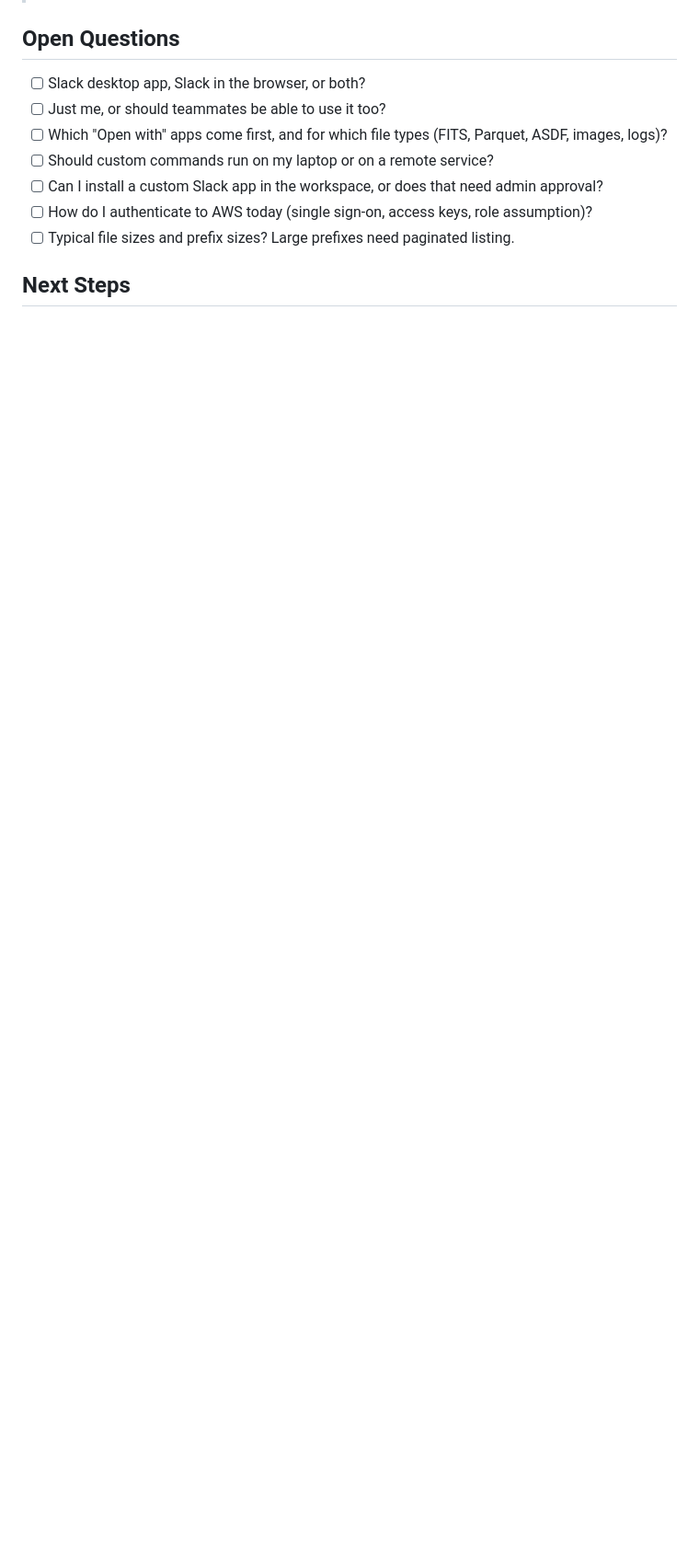
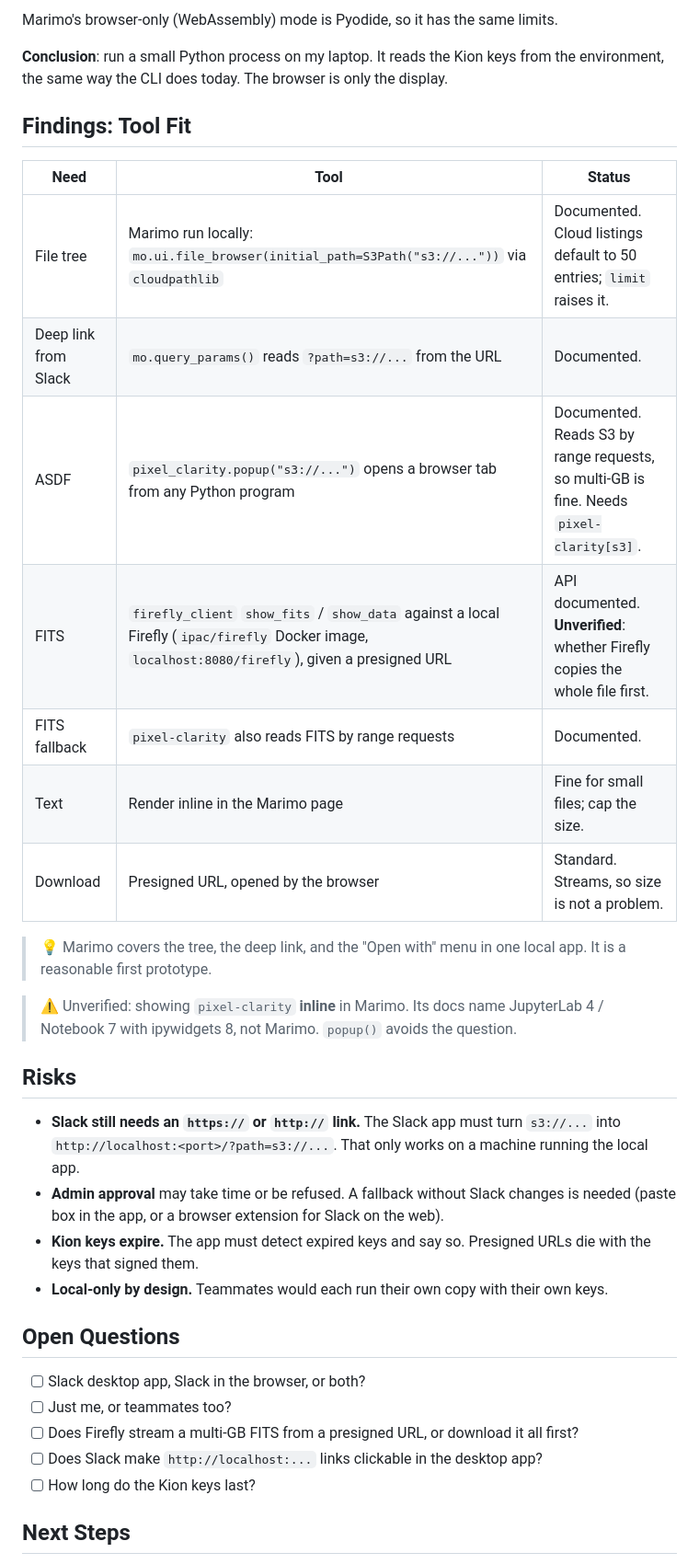
Before and after one commit to ejoliet/playground, a Markdown page: s3-slack-browser/problem.md, the part around one of its changes. Shown at 92% size. GitHub-like rendering; blank space fills up the shorter version.

Commit message:
Record answers and open-with findings in problem statement
Co-Authored-By: Claude Fable 5.2 <noreply@anthropic.com>
Claude-Session: https://claude.ai/code/session_014VR8Cw1tu8zScKAKeqk9mh

```diff
--- a/s3-slack-browser/problem.md
+++ b/s3-slack-browser/problem.md
@@ -59,12 +81,37 @@ Yes, this is possible. It splits into three independent parts.
+Marimo's browser-only (WebAssembly) mode is Pyodide, so it has the same limits.
+
+**Conclusion**: run a small Python process on my laptop. It reads the Kion keys from the environment, the same way the CLI does today. The browser is only the display.
+
+## Findings: Tool Fit
+
+| Need | Tool | Status |
+|------|------|--------|
+| File tree | Marimo run locally: `mo.ui.file_browser(initial_path=S3Path("s3://..."))` via `cloudpathlib` | Documented. Cloud listings default to 50 entries; `limit` raises it. |
+| Deep link from Slack | `mo.query_params()` reads `?path=s3://...` from the URL | Documented. |
+| ASDF | `pixel_clarity.popup("s3://...")` opens a browser tab from any Python program | Documented. Reads S3 by range requests, so multi-GB is fine. Needs `pixel-clarity[s3]`. |
+| FITS | `firefly_client` `show_fits` / `show_data` against a local Firefly (`ipac/firefly` Docker image, `localhost:8080/firefly`), given a presigned URL | API documented. **Unverified**: whether Firefly copies the whole file first. |
+| FITS fallback | `pixel-clarity` also reads FITS by range requests | Documented. |
+| Text | Render inline in the Marimo page | Fine for small files; cap the size. |
+| Download | Presigned URL, opened by the browser | Standard. Streams, so size is not a problem. |
+
+> 💡 Marimo covers the tree, the deep link, and the "Open with" menu in one local app. It is a reasonable first prototype.
+
+> ⚠️ Unverified: showing `pixel-clarity` **inline** in Marimo. Its docs name JupyterLab 4 / Notebook 7 with ipywidgets 8, not Marimo. `popup()` avoids the question.
+
+## Risks
+
+- **Slack still needs an `https://` or `http://` link.** The Slack app must turn `s3://...` into `http://localhost:<port>/?path=s3://...`. That only works on a machine running the local app.
+- **Admin approval** may take time or be refused. A fallback without Slack changes is needed (paste box in the app, or a browser extension for Slack on the web).
+- **Kion keys expire.** The app must detect expired keys and say so. Presigned URLs die with the keys that signed them.
+- **Local-only by design.** Teammates would each run their own copy with their own keys.
+
 ## Open Questions
 
 - [ ] Slack desktop app, Slack in the browser, or both?
-- [ ] Just me, or should teammates be able to use it too?
-- [ ] Which "Open with" apps come first, and for which file types (FITS, Parquet, ASDF, images, logs)?
-- [ ] Should custom commands run on my laptop or on a remote service?
-- [ ] Can I install a custom Slack app in the workspace, or does that need admin approval?
-- [ ] How do I authenticate to AWS today (single sign-on, access keys, role assumption)?
-- [ ] Typical file sizes and prefix sizes? Large prefixes need paginated listing.
+- [ ] Just me, or teammates too?
+- [ ] Does Firefly stream a multi-GB FITS from a presigned URL, or download it all first?
+- [ ] Does Slack make `http://localhost:...` links clickable in the desktop app?
+- [ ] How long do the Kion keys last?
 
 ## Next Steps
 
```
Also changed, not shown: other parts of s3-slack-browser/problem.md (+37 -4 lines).
